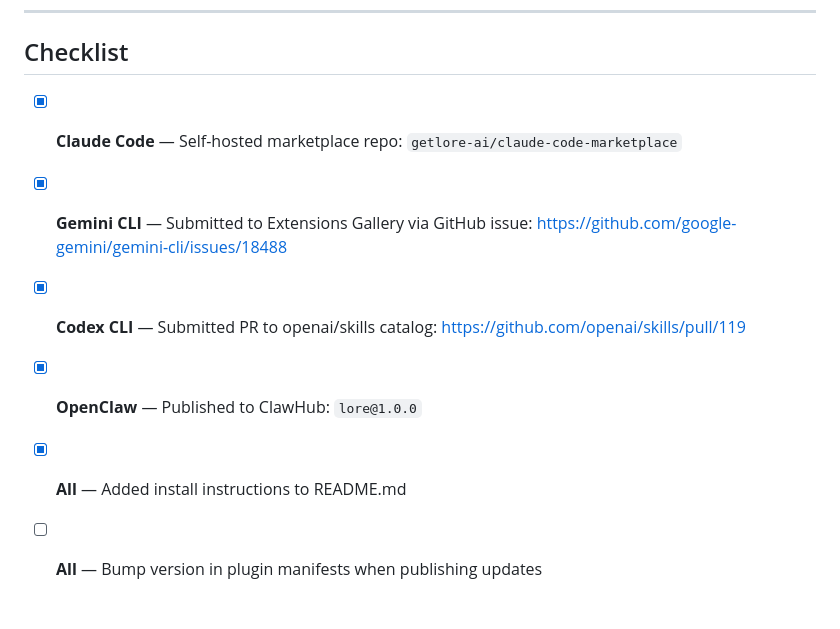
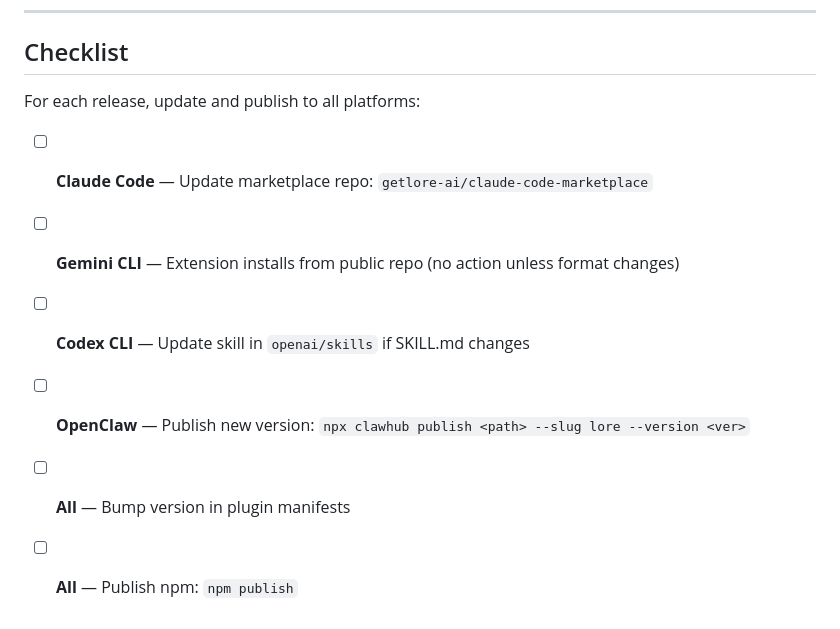
Before and after one commit to getlore-ai/lore, a Markdown page: docs/PUBLISHING.md, the part around the change. Drawn GitHub-style.

Commit message:
Reset publishing checklist for future releases
Co-Authored-By: Claude Opus 4.6 <noreply@anthropic.com>

```diff
--- a/docs/PUBLISHING.md
+++ b/docs/PUBLISHING.md
@@ -212,9 +212,11 @@ ClawHub had a major security incident in Jan/Feb 2026 — 400+ malicious skills
 
 ## Checklist
 
-- [x] **Claude Code** — Self-hosted marketplace repo: `getlore-ai/claude-code-marketplace`
-- [x] **Gemini CLI** — Submitted to Extensions Gallery via GitHub issue: https://github.com/google-gemini/gemini-cli/issues/18488
-- [x] **Codex CLI** — Submitted PR to openai/skills catalog: https://github.com/openai/skills/pull/119
-- [x] **OpenClaw** — Published to ClawHub: `lore@1.0.0`
-- [x] **All** — Added install instructions to README.md
-- [ ] **All** — Bump version in plugin manifests when publishing updates
+For each release, update and publish to all platforms:
+
+- [ ] **Claude Code** — Update marketplace repo: `getlore-ai/claude-code-marketplace`
+- [ ] **Gemini CLI** — Extension installs from public repo (no action unless format changes)
+- [ ] **Codex CLI** — Update skill in `openai/skills` if SKILL.md changes
+- [ ] **OpenClaw** — Publish new version: `npx clawhub publish <path> --slug lore --version <ver>`
+- [ ] **All** — Bump version in plugin manifests
+- [ ] **All** — Publish npm: `npm publish`
```
